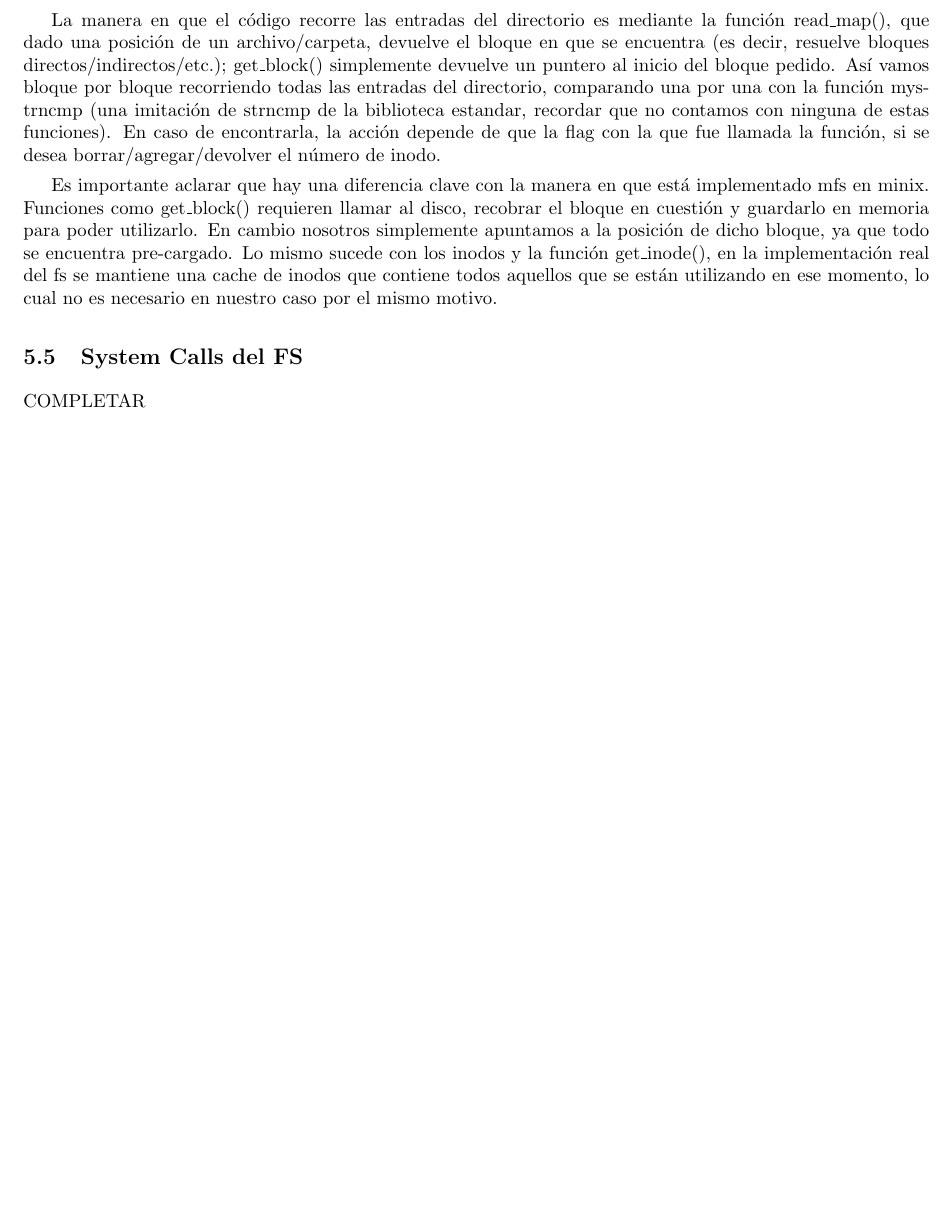
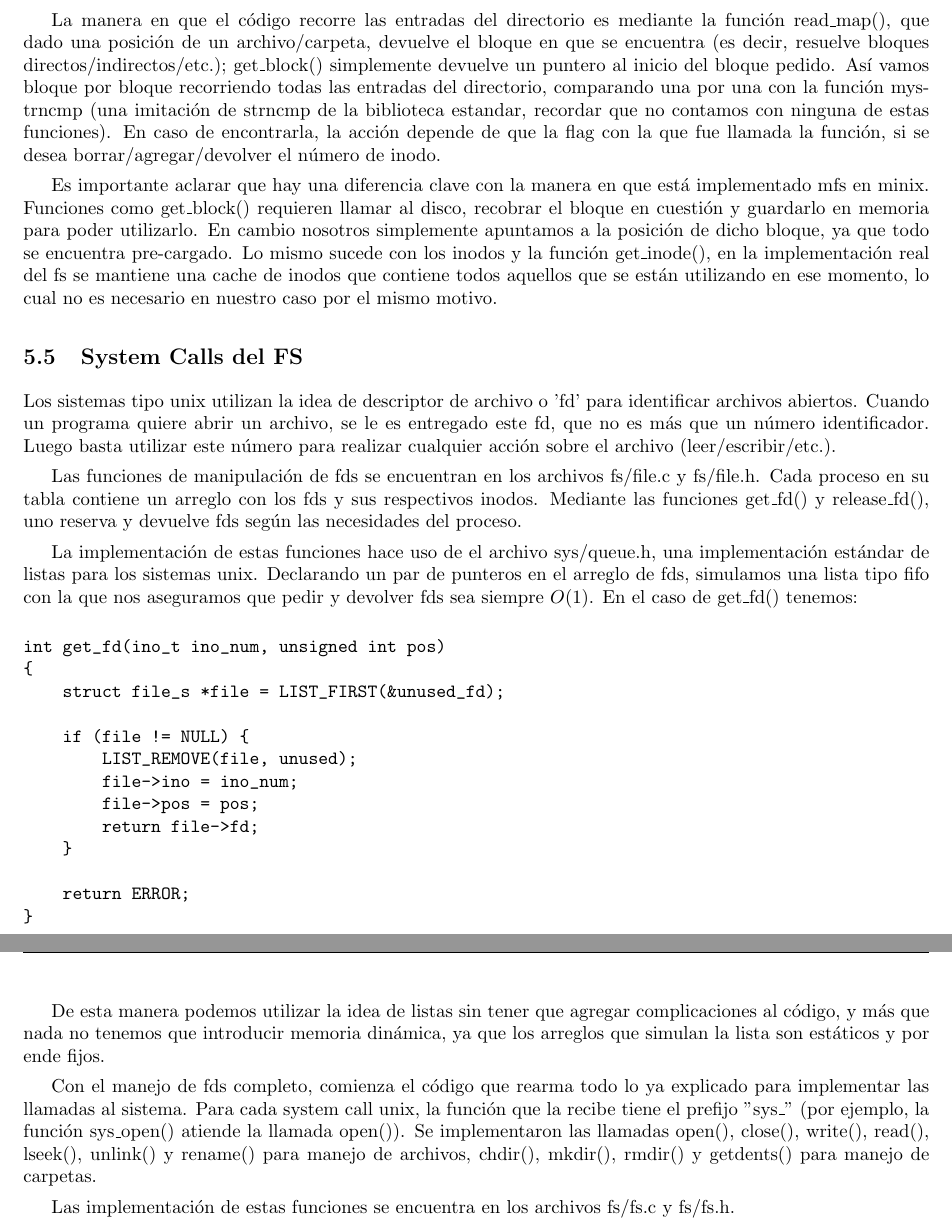
Before and after one commit to jpbottaro/minios, a LaTeX document (doc/informe/src/informe.tex, which reads doc/informe/src/contenido/minix.tex): part of page 14 of 16 before the commit and two parts of pages 14 and 15 of 17 after it, the two joined at a grey line, cut so that both start at the same text, the shorter picture padded with empty space. Compiled offline with pdfLaTeX.

Commit message:
informe: comienzo de sección system calls

```diff
--- a/doc/informe/src/contenido/minix.tex
+++ b/doc/informe/src/contenido/minix.tex
@@ -265,4 +265,50 @@ lo cual no es necesario en nuestro caso por el mismo motivo.
 
 \subsection{System Calls del FS}
 
-COMPLETAR
+Los sistemas tipo unix utilizan la idea de descriptor de archivo o 'fd' para
+identificar archivos abiertos. Cuando un programa quiere abrir un archivo, se le
+es entregado este fd, que no es más que un número identificador. Luego basta
+utilizar este número para realizar cualquier acción sobre el archivo
+(leer/escribir/etc.).
+
+Las funciones de manipulación de fds se encuentran en los archivos fs/file.c y
+fs/file.h. Cada proceso en su tabla contiene un arreglo con los fds y
+sus respectivos inodos. Mediante las funciones get\_fd() y release\_fd(), uno
+reserva y devuelve fds según las necesidades del proceso.
+
+La implementación de estas funciones hace uso de el archivo sys/queue.h, una
+implementación estándar de listas para los sistemas unix. Declarando un par de
+punteros en el arreglo de fds, simulamos una lista tipo fifo con la que nos
+aseguramos que pedir y devolver fds sea siempre $O(1)$. En el caso de get\_fd()
+tenemos:
+
+\begin{verbatim}
+int get_fd(ino_t ino_num, unsigned int pos)
+{
+    struct file_s *file = LIST_FIRST(&unused_fd);
+
+    if (file != NULL) {
+        LIST_REMOVE(file, unused);
+        file->ino = ino_num;
+        file->pos = pos;
+        return file->fd;
+    }
+
+    return ERROR;
+}
+\end{verbatim}
+
+De esta manera podemos utilizar la idea de listas sin tener que agregar
+complicaciones al código, y más que nada no tenemos que introducir memoria
+dinámica, ya que los arreglos que simulan la lista son estáticos y por ende
+fijos.
+
+Con el manejo de fds completo, comienza el código que rearma todo lo ya
+explicado para implementar las llamadas al sistema. Para cada system call unix,
+la función que la recibe tiene el prefijo "sys\_" (por ejemplo, la función
+sys\_open() atiende la llamada open()). Se implementaron las llamadas open(),
+close(), write(), read(), lseek(), unlink() y rename() para manejo de archivos,
+chdir(), mkdir(), rmdir() y getdents() para manejo de carpetas.
+
+Las implementación de estas funciones se encuentra en los archivos fs/fs.c y
+fs/fs.h.
```
